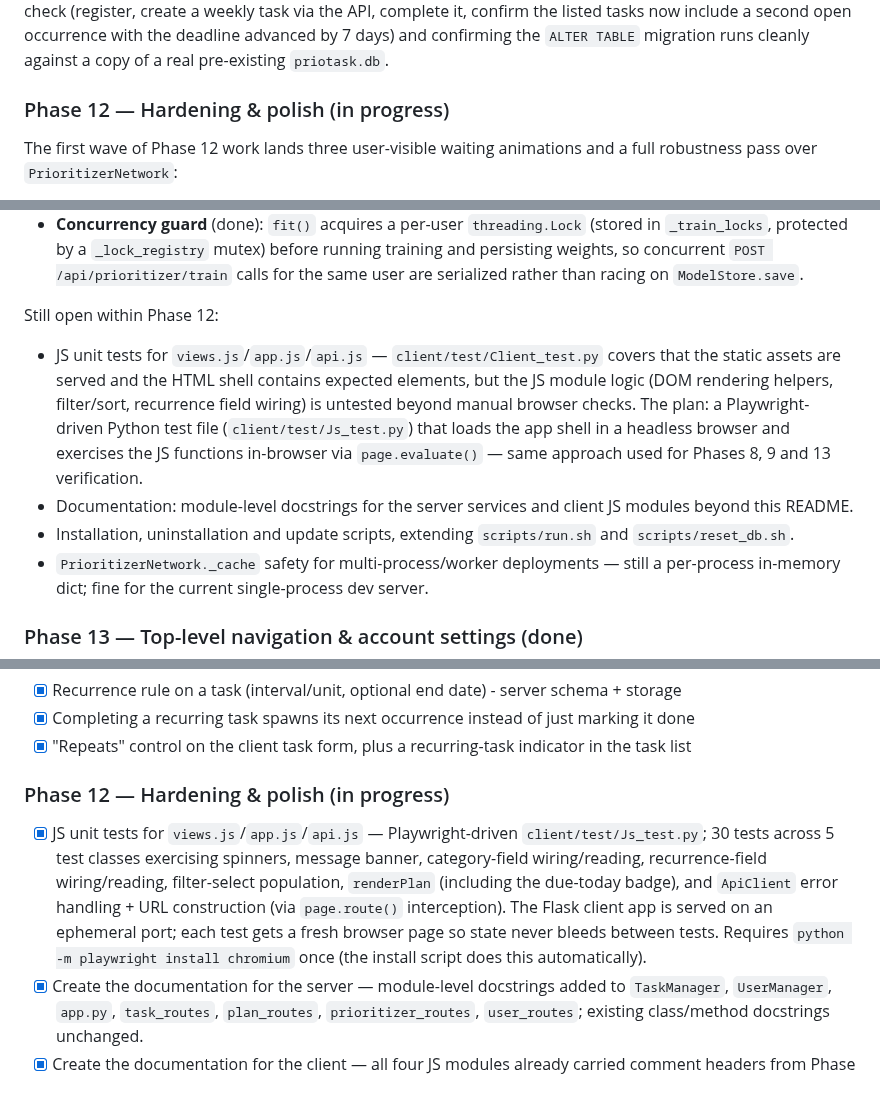
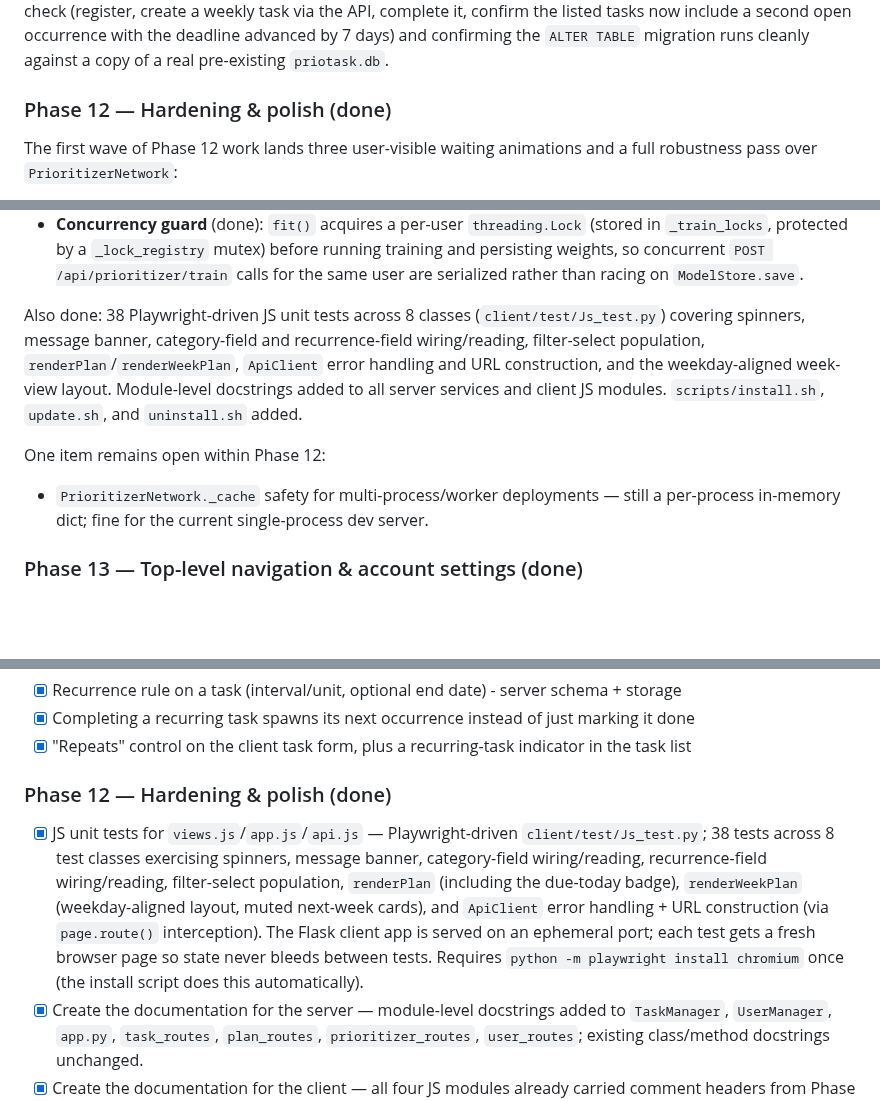
Before and after one commit to DanelArias-Dreyton257/Priotask, a Markdown page: README.md, 3 parts joined by grey strips. Drawn GitHub-style; blank space fills up the shorter version.

Commit message:
Mark Phase 12 as done in README
Update both the narrative section and the TODO list to reflect that all
Phase 12 items are complete: JS unit tests (38 tests, 8 classes), server
and client docstrings, and install/update/uninstall scripts. Trim the
"Still open" block to the one remaining item (_cache multi-process safety).

Co-Authored-By: Claude Sonnet 4.6 <noreply@anthropic.com>

```diff
--- a/README.md
+++ b/README.md
@@ -580,7 +580,7 @@ confirm the listed tasks now include a second open occurrence with the deadline
 days) and confirming the `ALTER TABLE` migration runs cleanly against a copy of a real pre-existing
 `priotask.db`.
 
-### Phase 12 — Hardening & polish (in progress)
+### Phase 12 — Hardening & polish (done)
 The first wave of Phase 12 work lands three user-visible waiting animations and a full robustness
 pass over `PrioritizerNetwork`:
 
@@ -626,17 +626,13 @@ pass over `PrioritizerNetwork`:
   weights, so concurrent `POST /api/prioritizer/train` calls for the same user are serialized
   rather than racing on `ModelStore.save`.
 
-Still open within Phase 12:
-- JS unit tests for `views.js`/`app.js`/`api.js` — `client/test/Client_test.py` covers that the
-  static assets are served and the HTML shell contains expected elements, but the JS module logic
-  (DOM rendering helpers, filter/sort, recurrence field wiring) is untested beyond manual browser
-  checks. The plan: a Playwright-driven Python test file (`client/test/Js_test.py`) that loads
-  the app shell in a headless browser and exercises the JS functions in-browser via
-  `page.evaluate()` — same approach used for Phases 8, 9 and 13 verification.
-- Documentation: module-level docstrings for the server services and client JS modules beyond
-  this README.
-- Installation, uninstallation and update scripts, extending `scripts/run.sh` and
-  `scripts/reset_db.sh`.
+Also done: 38 Playwright-driven JS unit tests across 8 classes (`client/test/Js_test.py`) covering
+spinners, message banner, category-field and recurrence-field wiring/reading, filter-select
+population, `renderPlan`/`renderWeekPlan`, `ApiClient` error handling and URL construction, and
+the weekday-aligned week-view layout. Module-level docstrings added to all server services and
+client JS modules. `scripts/install.sh`, `update.sh`, and `uninstall.sh` added.
+
+One item remains open within Phase 12:
 - `PrioritizerNetwork._cache` safety for multi-process/worker deployments — still a per-process
   in-memory dict; fine for the current single-process dev server.
 
@@ -771,14 +767,14 @@ roadmap phase that owns them (see above for full descriptions).
 - [x] Recurrence rule on a task (interval/unit, optional end date) - server schema + storage
 - [x] Completing a recurring task spawns its next occurrence instead of just marking it done
 - [x] "Repeats" control on the client task form, plus a recurring-task indicator in the task list
-### Phase 12 — Hardening & polish (in progress)
+### Phase 12 — Hardening & polish (done)
 - [x] JS unit tests for `views.js`/`app.js`/`api.js` — Playwright-driven `client/test/Js_test.py`;
-  30 tests across 5 test classes exercising spinners, message banner, category-field wiring/reading,
+  38 tests across 8 test classes exercising spinners, message banner, category-field wiring/reading,
   recurrence-field wiring/reading, filter-select population, `renderPlan` (including the due-today
-  badge), and `ApiClient` error handling + URL construction (via `page.route()` interception). The
-  Flask client app is served on an ephemeral port; each test gets a fresh browser page so state
-  never bleeds between tests. Requires `python -m playwright install chromium` once (the install
-  script does this automatically).
+  badge), `renderWeekPlan` (weekday-aligned layout, muted next-week cards), and `ApiClient` error
+  handling + URL construction (via `page.route()` interception). The Flask client app is served on
+  an ephemeral port; each test gets a fresh browser page so state never bleeds between tests.
+  Requires `python -m playwright install chromium` once (the install script does this automatically).
 - [x] Create the documentation for the server — module-level docstrings added to
   `TaskManager`, `UserManager`, `app.py`, `task_routes`, `plan_routes`, `prioritizer_routes`,
   `user_routes`; existing class/method docstrings unchanged.
```
